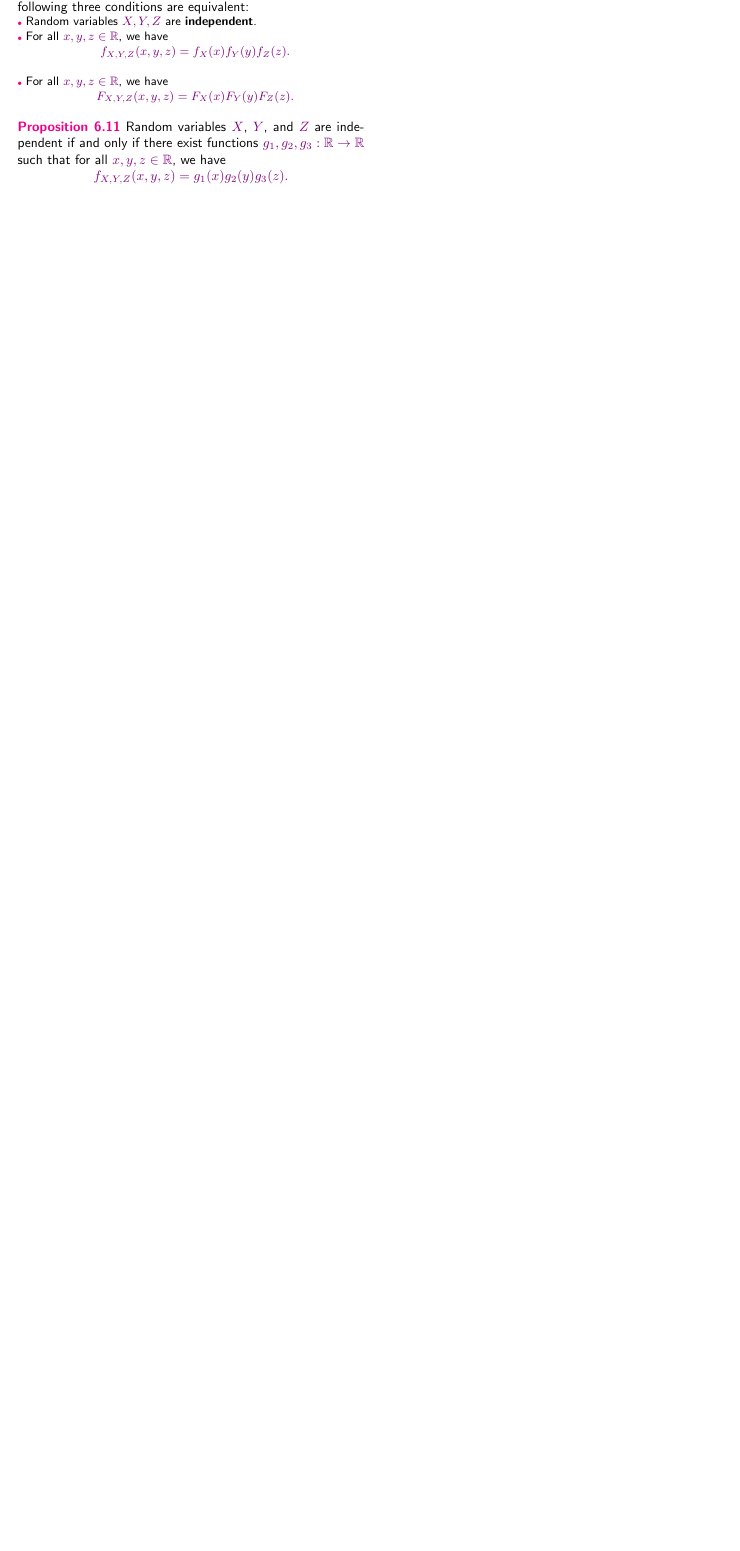
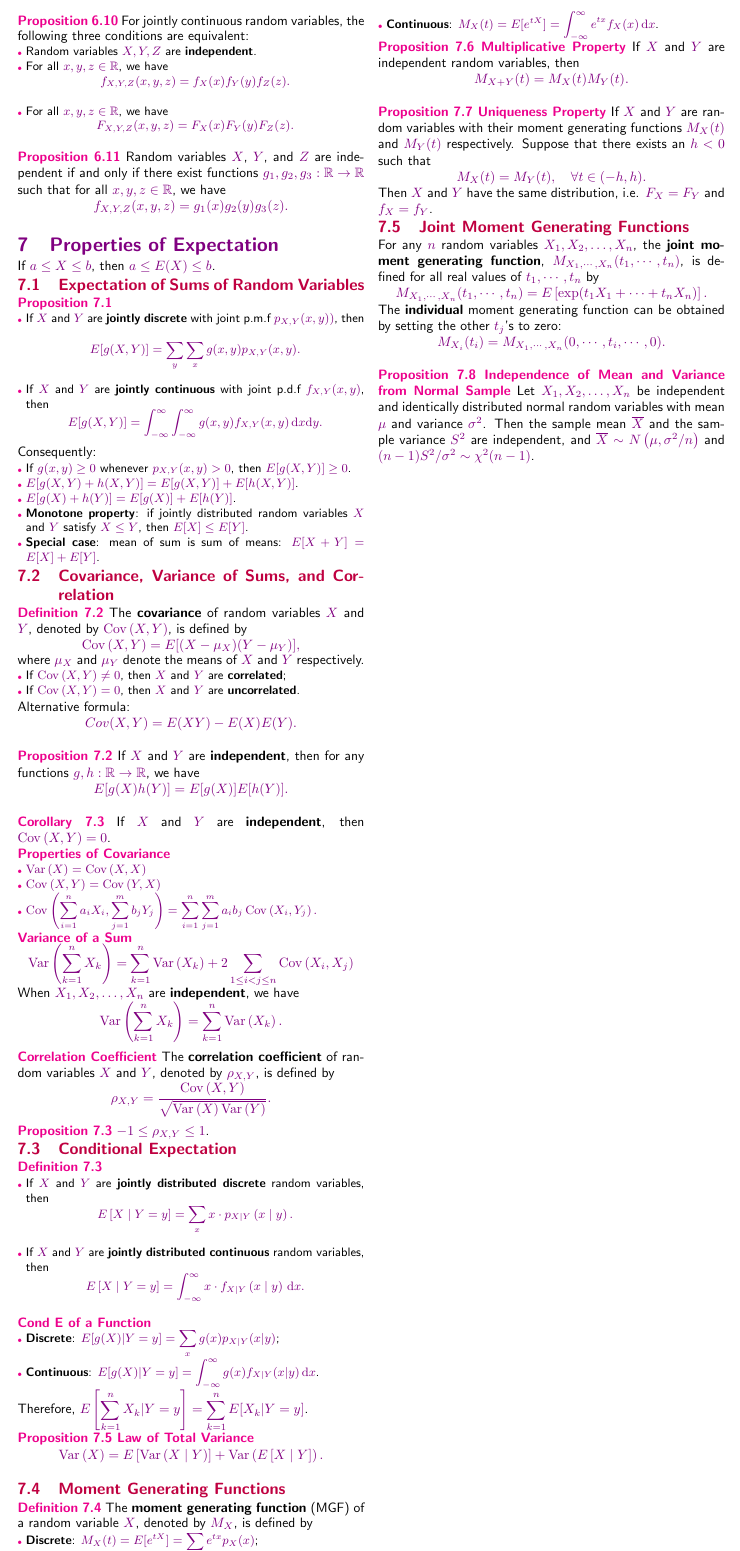
Before and after one commit to wxxedu/st2131_ay2223s2_finals_cheatsheet, a LaTeX document (main.tex): part of page 3 of 3, cut at the place of the change, the shorter picture padded with empty space. Compiled offline with pdfLaTeX.

Commit message:
finish chapter 7

```diff
--- a/main.tex
+++ b/main.tex
@@ -6,6 +6,7 @@
 \usepackage{graphicx}
 \usepackage{multicol}
 \usepackage{xcolor}
+\usepackage{mathtools}
 
 % Water mark
 
@@ -881,13 +882,147 @@ g_3:\mathbb{R}\rightarrow \mathbb{R}\) such that for all \(x, y, z \in
 \mathbb{R}\), we have
 \[f_{X, Y, Z}(x, y, z) = g_1(x)g_2(y)g_3(z).\]
 
+\section{Properties of Expectation}
+
+If \(a \leq X \leq b\), then \(a \leq E(X) \leq b\).
+
+\subsection{Expectation of Sums of Random Variables}
+
+\marker{Proposition 7.1}
+\begin{itemize}
+  \item If \(X\) and \(Y\) are \textbf{jointly discrete} with joint p.m.f
+    \(p_{X,Y}(x,y))\), then \[E[g(X, Y)] = \sum_y\sum_xg(x,y)p_{X,Y}(x,y).\]
+  \item If \(X\) and \(Y\) are \textbf{jointly continuous} with joint p.d.f
+    \(f_{X,Y}(x,y)\), then \[E[g(X, Y)] =
+    \int_{-\infty}^{\infty}\int_{-\infty}^{\infty}g(x,y)f_{X,Y}(x,y)
+  \,\mathrm{d}x\mathrm{d}y.\]
+\end{itemize}
+Consequently:
+\begin{itemize}
+  \item If \(g(x,y)\geq 0\) whenever \(p_{X,Y}(x,y) > 0\), then \(E[g(X, Y)]
+    \geq 0\).
+  \item \(E[g(X, Y) + h(X,Y)] = E[g(X, Y)] + E[h(X,Y)]\).
+  \item \(E[g(X) + h(Y)] = E[g(X)] + E[h(Y)]\).
+  \item \textbf{Monotone property}: if jointly distributed random variables
+    \(X\) and \(Y\) satisfy \(X \leq Y\), then \(E[X] \leq E[Y]\).
+  \item \textbf{Special case}: mean of sum is sum of means: \(E[X + Y] = E[X]
+    + E[Y]\).
+\end{itemize}
+
+\subsection{Covariance, Variance of Sums, and Correlation}
+
+\marker{Definition 7.2} The \textbf{covariance} of random variables \(X\) and
+\(Y\), denoted by \(\operatorname{Cov}\left(X,Y\right)\), is defined by
+\[\operatorname{Cov}\left(X,Y\right)= E[(X-\mu_X)(Y-\mu_Y)],\]
+where \(\mu_X\) and \(\mu_Y\) denote the means of \(X\) and \(Y\) respectively.
+\begin{itemize}
+  \item If \(\operatorname{Cov}\left(X,Y\right)\neq 0\), then \(X\) and \(Y\)
+    are \textbf{correlated};
+  \item If \(\operatorname{Cov}\left(X,Y\right)= 0\), then \(X\) and \(Y\) are
+    \textbf{uncorrelated}.
+\end{itemize}
+Alternative formula:
+\[Cov(X, Y) = E(XY) - E(X)E(Y).\]
+
+\marker{Proposition 7.2} If \(X\) and \(Y\) are \textbf{independent}, then for
+any functions \(g, h: \mathbb{R}\rightarrow \mathbb{R}\), we have
+\[E[g(X)h(Y)] = E[g(X)]E[h(Y)].\]
+
+\marker{Corollary 7.3} If \(X\) and \(Y\) are \textbf{independent}, then
+\(\operatorname{Cov}\left(X,Y\right)= 0\).
+
+\marker{Properties of Covariance}
+\begin{itemize}
+  \item \(\operatorname{Var}\left(X\right)=\operatorname{Cov}\left(X,X\right)\)
+  \item \(\operatorname{Cov}\left(X,Y\right)=\operatorname{Cov}\left(Y,
+    X\right)\)
+  \item \(\operatorname{Cov}\left(\sum\limits_{i=1}^{n}a_iX_i,
+    \sum\limits_{j=1}^m b_jY_j\right) =
+    \sum\limits_{i=1}^{n}\sum\limits_{j=1}^m a_ib_j\operatorname{Cov}\left(
+    X_i,Y_j\right).\)
+\end{itemize}
+
+\marker{Variance of a Sum}
+\[\operatorname{Var}\left(\sum\limits_{k=1}^{n}X_k\right) =
+\sum\limits_{k=1}^{n}\operatorname{Var}\left(X_k\right)+2\sum_{1 \leq i < j
+\leq n} \operatorname{Cov}\left(X_i,X_j\right)\]
+When \(X_1, X_2, \ldots, X_n\) are \textbf{independent}, we have
+\[\operatorname{Var}\left(\sum\limits_{k=1}^{n}X_k\right) =
+\sum\limits_{k=1}^{n}\operatorname{Var}\left(X_k\right).\]
+
+\marker{Correlation Coefficient} The \textbf{correlation coefficient} of
+random variables \(X\) and \(Y\), denoted by \(\rho_{X,Y}\), is defined by
+\[\rho_{X,Y} = \frac{\operatorname{Cov}\left(X,Y\right)}
+{\sqrt{\operatorname{Var}\left(X\right)\operatorname{Var}\left(Y\right)}}.\]
+
+\marker{Proposition 7.3} \(-1 \leq \rho_{X,Y} \leq 1\).
+
+\subsection{Conditional Expectation}
+
+\marker{Definition 7.3}
+\begin{itemize}
+  \item If \(X\) and \(Y\) are \textbf{jointly distributed
+discrete} random variables, then
+\[E\left[X\mid Y=y\right]=\sum\limits_{x}x\cdot p_{X\mid Y}\left(x\mid
+y\right).\]
+  \item If \(X\) and \(Y\) are \textbf{jointly distributed continuous} random
+    variables, then
+\[E\left[X\mid Y=y\right]=\int_{-\infty}^{\infty}x\cdot f_{X\mid Y}\left(x\mid
+y\right)\,\mathrm{d}x.\]
+\end{itemize}
+
+\marker{Cond E of a Function}
+\begin{itemize}
+  \item \textbf{Discrete}: \(E[g(X)|Y=y] = \sum_x g(x)p_{X|Y}(x|y)\);
+  \item \textbf{Continuous}: \(E[g(X)|Y=y] = \int_{-\infty}^{\infty}
+    g(x)f_{X|Y}(x|y)\,\mathrm{d}x\).
+\end{itemize}
+Therefore, \(E\left[\sum\limits_{k=1}^{n}X_k | Y=y\right] =
+\sum\limits_{k=1}^{n}E[X_k|Y = y]\).
+
+\marker{Proposition 7.5 Law of Total Variance}
+\[\operatorname{Var}\left(X\right)=E\left[\operatorname{Var}\left(X\mid
+Y\right)\right]+\operatorname{Var}\left(E\left[X\mid Y\right]\right).\]
+
+\subsection{Moment Generating Functions}
+
+\marker{Definition 7.4} The \textbf{moment generating function} (MGF) of a
+random variable \(X\), denoted by \(M_X\), is defined by
+\begin{itemize}
+  \item \textbf{Discrete}: \(M_X(t) = E[e^{tX}] = \sum_x e^{tx}p_X(x)\);
+  \item \textbf{Continuous}: \(M_X(t) = E[e^{tX}] = \int_{-\infty}^{\infty}
+    e^{tx}f_X(x)\,\mathrm{d}x\).
+\end{itemize}
+
+\marker{Proposition 7.6 Multiplicative Property} If \(X\) and \(Y\) are
+independent random variables, then
+\[M_{X+Y}(t) = M_X(t)M_Y(t).\]
+
+\marker{Proposition 7.7 Uniqueness Property} If \(X\) and \(Y\) are random
+variables with their moment generating functions \(M_X(t)\) and \(M_Y(t)\)
+respectively. Suppose that there exists an \(h < 0\) such that
+\[M_X(t) = M_Y(t), \quad \forall t \in (-h, h).\]
+Then \(X\) and \(Y\) have the same distribution, i.e. \(F_X = F_Y\) and
+\(f_X = f_Y\).
 
 
+\subsection{Joint Moment Generating Functions}
 
+For any \(n\) random variables \(X_1, X_2, \ldots, X_n\), the \textbf{joint
+moment generating function}, \(M_{X_1, \cdots, X_n}(t_1, \cdots, t_n)\), is
+defined for all real values of \(t_1, \cdots, t_n\) by
+\[M_{X_1, \cdots, X_n}(t_1, \cdots, t_n) = E\left[\exp({t_1X_1 + \cdots +
+t_nX_n})\right].\]
+The \textbf{individual} moment generating function can be obtained by
+setting the other \(t_j\)'s to zero:
+\[M_{X_i}(t_i) = M_{X_1, \cdots, X_n}(0, \cdots, t_i, \cdots, 0).\]
 
-
-
-
+\marker{Proposition 7.8 Independence of Mean and Variance from Normal Sample}
+Let \(X_1, X_2, \ldots, X_n\) be independent and identically distributed normal
+random variables with mean \(\mu\) and variance \(\sigma^2\). Then the sample
+mean \(\overline{X}\) and the sample variance \(S^2\) are independent, and
+\(\overline{X}\sim N\left(\mu, \sigma^2/n\right)\) and \((n-1)S^2/\sigma^2
+\sim \chi^2(n-1)\).
 
 
 
```
